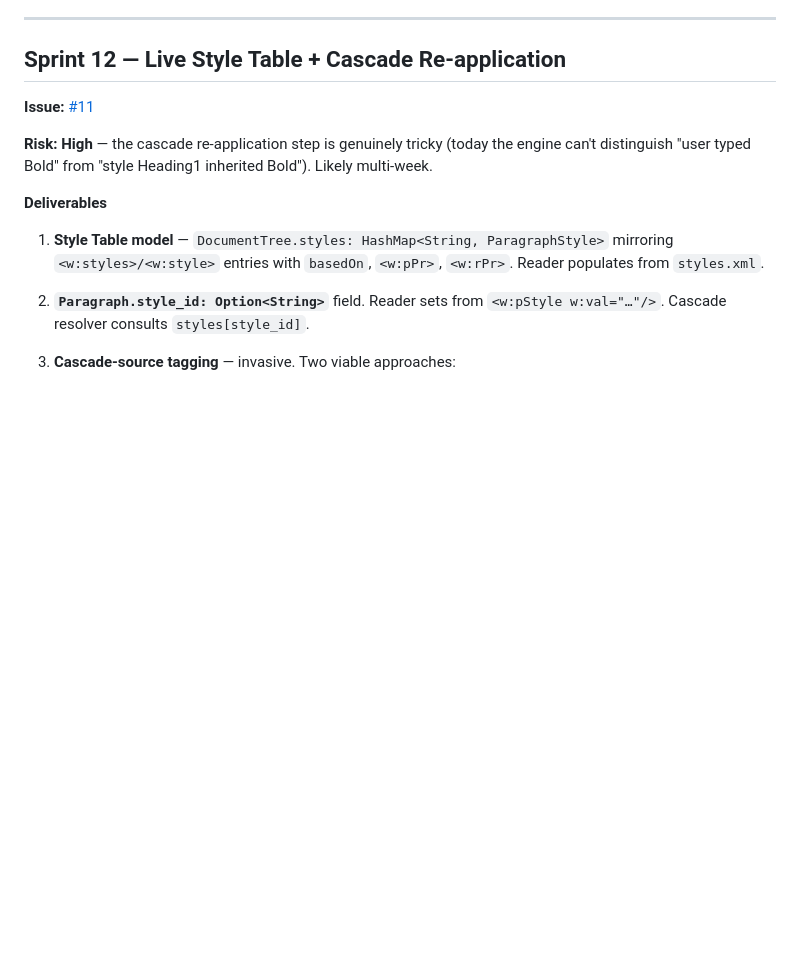
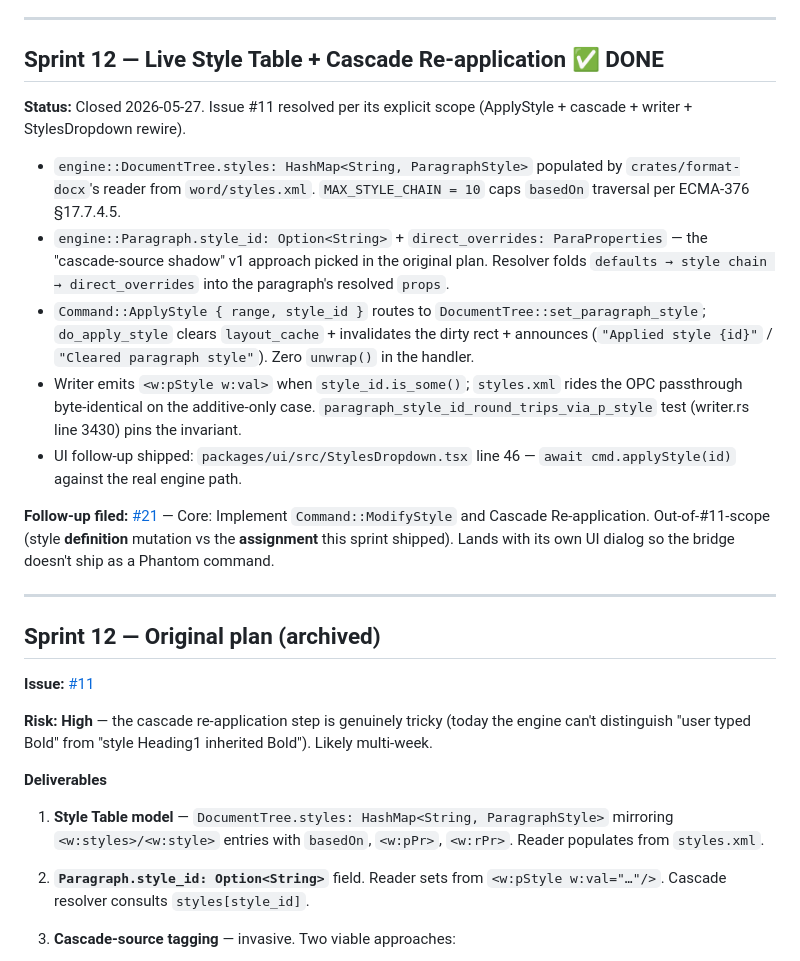
Before and after one commit to IbraheemAlz/next-gen-editor, a Markdown page: CORE_SPRINTS_PLAN.md, the part around the change. GitHub-like rendering; blank space fills up the shorter version.

Commit message:
docs(plan): close Sprint 12 — Live Style Table + Cascade Re-application
Sprint 12 closure pass. Issue #11 fully shipped via prior cycles
(ApplyStyle command + cascade resolver via `direct_overrides`
shadow + writer emitting `<w:pStyle>` + StylesDropdown rewired to
`cmd.applyStyle`). Audit confirmed:

  * `do_apply_style` clears `layout_cache` + invalidates the dirty
    rect + announces; 0 `unwrap()` in the handler.
  * `<w:pStyle>` round-trip pinned by
    `paragraph_style_id_round_trips_via_p_style` (writer.rs:3430).
  * `MAX_STYLE_CHAIN = 10` caps `basedOn` traversal per
    ECMA-376 §17.7.4.5.
  * `direct_overrides` shadow preserves user-typed bold across a
    style swap — the "cascade-source discipline" v1 approach.

Out-of-scope work (style DEFINITION mutation, not assignment) filed
as a separate enhancement issue:

  * #21 — Core: Implement `Command::ModifyStyle` and Cascade
    Re-application. Lands with its own `StyleEditDialog` so the
    bridge command never ships as a Phantom UI (CLAUDE.md
    anti-pattern). Includes `BridgeStyleProperties` wire shape,
    `styles_dirty` flag, writer regen of `word/styles.xml`,
    `basedOn` chain transitivity, `direct_overrides` preservation
    invariant.

`CORE_SPRINTS_PLAN.md` Sprint 12 section flipped to ✅ DONE with a
closure summary above the original plan text; issue #21 cross-
referenced as the follow-up sprint.

CI gates green: `cargo fmt --all -- --check` clean (no Rust changes
in this commit — docs only).

Co-Authored-By: Claude Opus 4.7 (1M context) <noreply@anthropic.com>

```diff
--- a/CORE_SPRINTS_PLAN.md
+++ b/CORE_SPRINTS_PLAN.md
@@ -318,7 +318,41 @@ decimal-tab rendering itself (`A.M3` partial; separate ticket).
 
 ---
 
-## Sprint 12 — Live Style Table + Cascade Re-application
+## Sprint 12 — Live Style Table + Cascade Re-application ✅ DONE
+
+**Status:** Closed 2026-05-27. Issue #11 resolved per its explicit
+scope (ApplyStyle + cascade + writer + StylesDropdown rewire).
+
+  * `engine::DocumentTree.styles: HashMap<String, ParagraphStyle>`
+    populated by `crates/format-docx`'s reader from
+    `word/styles.xml`. `MAX_STYLE_CHAIN = 10` caps `basedOn`
+    traversal per ECMA-376 §17.7.4.5.
+  * `engine::Paragraph.style_id: Option<String>` +
+    `direct_overrides: ParaProperties` — the "cascade-source
+    shadow" v1 approach picked in the original plan. Resolver
+    folds `defaults → style chain → direct_overrides` into the
+    paragraph's resolved `props`.
+  * `Command::ApplyStyle { range, style_id }` routes to
+    `DocumentTree::set_paragraph_style`;
+    `do_apply_style` clears `layout_cache` + invalidates the dirty
+    rect + announces (`"Applied style {id}"` /
+    `"Cleared paragraph style"`). Zero `unwrap()` in the handler.
+  * Writer emits `<w:pStyle w:val>` when `style_id.is_some()`;
+    `styles.xml` rides the OPC passthrough byte-identical on the
+    additive-only case. `paragraph_style_id_round_trips_via_p_style`
+    test (writer.rs line 3430) pins the invariant.
+  * UI follow-up shipped: `packages/ui/src/StylesDropdown.tsx` line
+    46 — `await cmd.applyStyle(id)` against the real engine path.
+
+**Follow-up filed:** [#21](https://github.com/IbraheemAlz/next-gen-editor/issues/21)
+— Core: Implement `Command::ModifyStyle` and Cascade Re-application.
+Out-of-#11-scope (style **definition** mutation vs the **assignment**
+this sprint shipped). Lands with its own UI dialog so the bridge
+doesn't ship as a Phantom command.
+
+---
+
+## Sprint 12 — Original plan (archived)
 
 **Issue:** [#11](https://github.com/IbraheemAlz/next-gen-editor/issues/11)
 
```
